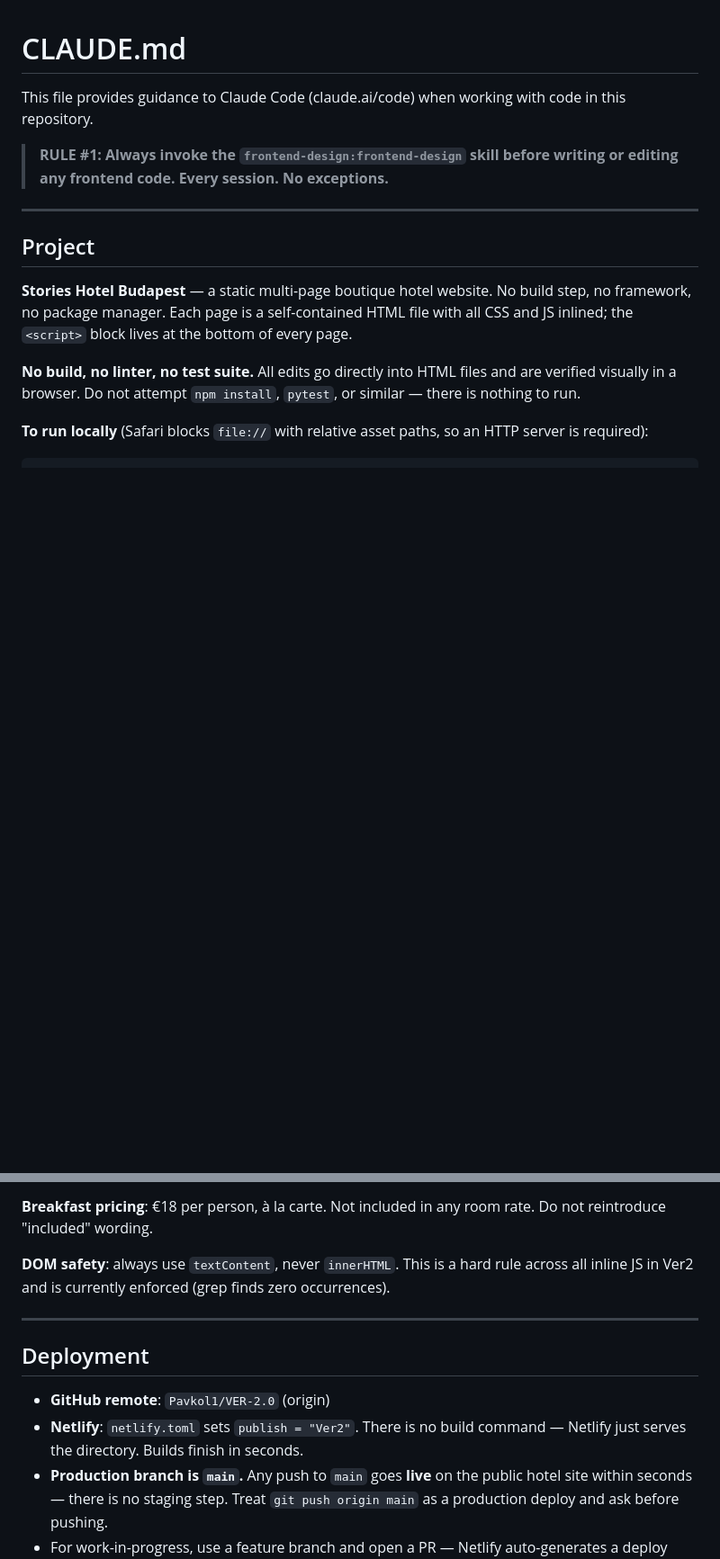
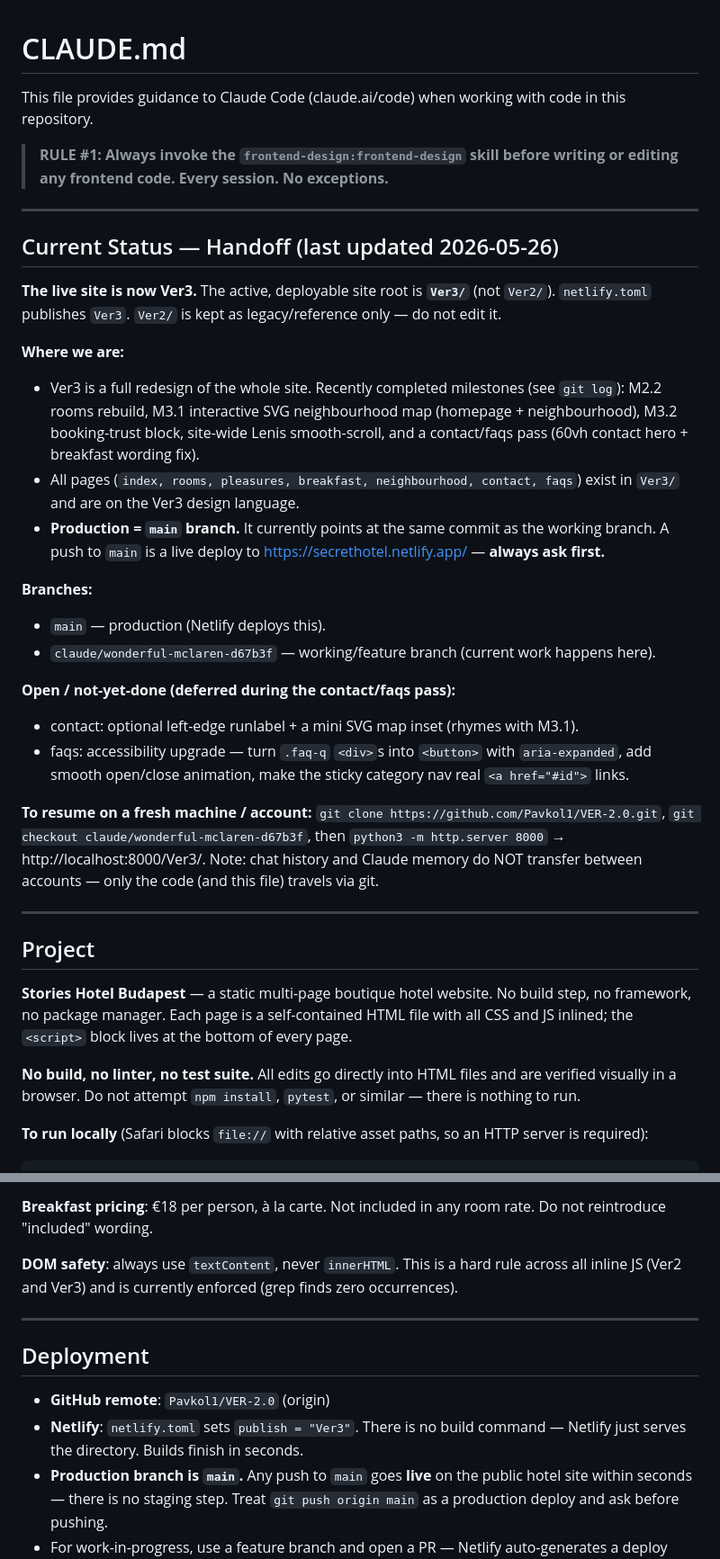
Before and after one commit to Pavkol1/VER-2.0, a Markdown page: CLAUDE.md, 2 parts joined by grey strips. Shown at 90% size. GitHub-like rendering; blank space fills up the shorter version.

```diff
--- a/CLAUDE.md
+++ b/CLAUDE.md
@@ -3,6 +3,27 @@
 This file provides guidance to Claude Code (claude.ai/code) when working with code in this repository.
 
 > **RULE #1: Always invoke the `frontend-design:frontend-design` skill before writing or editing any frontend code. Every session. No exceptions.**
+
+---
+
+## Current Status — Handoff (last updated 2026-05-26)
+
+**The live site is now Ver3.** The active, deployable site root is **`Ver3/`** (not `Ver2/`). `netlify.toml` publishes `Ver3`. `Ver2/` is kept as legacy/reference only — do not edit it.
+
+**Where we are:**
+- Ver3 is a full redesign of the whole site. Recently completed milestones (see `git log`): M2.2 rooms rebuild, M3.1 interactive SVG neighbourhood map (homepage + neighbourhood), M3.2 booking-trust block, site-wide Lenis smooth-scroll, and a contact/faqs pass (60vh contact hero + breakfast wording fix).
+- All pages (`index, rooms, pleasures, breakfast, neighbourhood, contact, faqs`) exist in `Ver3/` and are on the Ver3 design language.
+- **Production = `main` branch.** It currently points at the same commit as the working branch. A push to `main` is a live deploy to https://secrethotel.netlify.app/ — **always ask first.**
+
+**Branches:**
+- `main` — production (Netlify deploys this).
+- `claude/wonderful-mclaren-d67b3f` — working/feature branch (current work happens here).
+
+**Open / not-yet-done (deferred during the contact/faqs pass):**
+- contact: optional left-edge runlabel + a mini SVG map inset (rhymes with M3.1).
+- faqs: accessibility upgrade — turn `.faq-q` `<div>`s into `<button>` with `aria-expanded`, add smooth open/close animation, make the sticky category nav real `<a href="#id">` links.
+
+**To resume on a fresh machine / account:** `git clone https://github.com/Pavkol1/VER-2.0.git`, `git checkout claude/wonderful-mclaren-d67b3f`, then `python3 -m http.server 8000` → http://localhost:8000/Ver3/. Note: chat history and Claude memory do NOT transfer between accounts — only the code (and this file) travels via git.
 
 ---
 
@@ -95,14 +134,14 @@ Asset URLs in the HTML use `assets/...` (relative from `Ver2/`). When adding pho
 
 **Breakfast pricing**: €18 per person, à la carte. Not included in any room rate. Do not reintroduce "included" wording.
 
-**DOM safety**: always use `textContent`, never `innerHTML`. This is a hard rule across all inline JS in Ver2 and is currently enforced (grep finds zero occurrences).
+**DOM safety**: always use `textContent`, never `innerHTML`. This is a hard rule across all inline JS (Ver2 and Ver3) and is currently enforced (grep finds zero occurrences).
 
 ---
 
 ## Deployment
 
 - **GitHub remote**: `Pavkol1/VER-2.0` (origin)
-- **Netlify**: `netlify.toml` sets `publish = "Ver2"`. There is no build command — Netlify just serves the directory. Builds finish in seconds.
+- **Netlify**: `netlify.toml` sets `publish = "Ver3"`. There is no build command — Netlify just serves the directory. Builds finish in seconds.
 - **Production branch is `main`.** Any push to `main` goes **live** on the public hotel site within seconds — there is no staging step. Treat `git push origin main` as a production deploy and ask before pushing.
 - For work-in-progress, use a feature branch and open a PR — Netlify auto-generates a deploy preview at a separate URL, leaving production untouched.
 - To roll back: `git revert <bad-sha>` on `main` and push; Netlify redeploys the reverted state.
```
Also changed, not shown: other parts of CLAUDE.md (+45 -27 lines).
